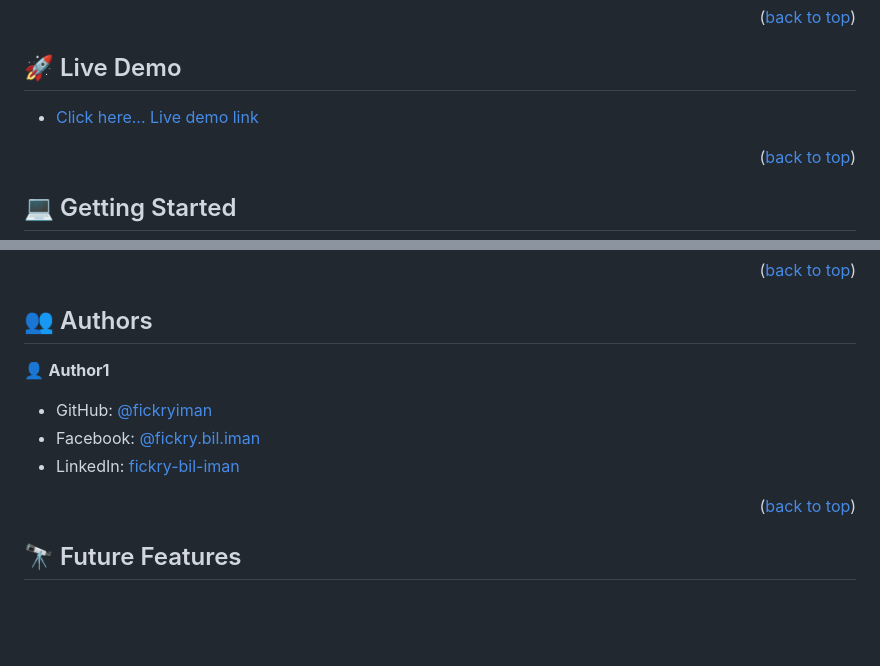
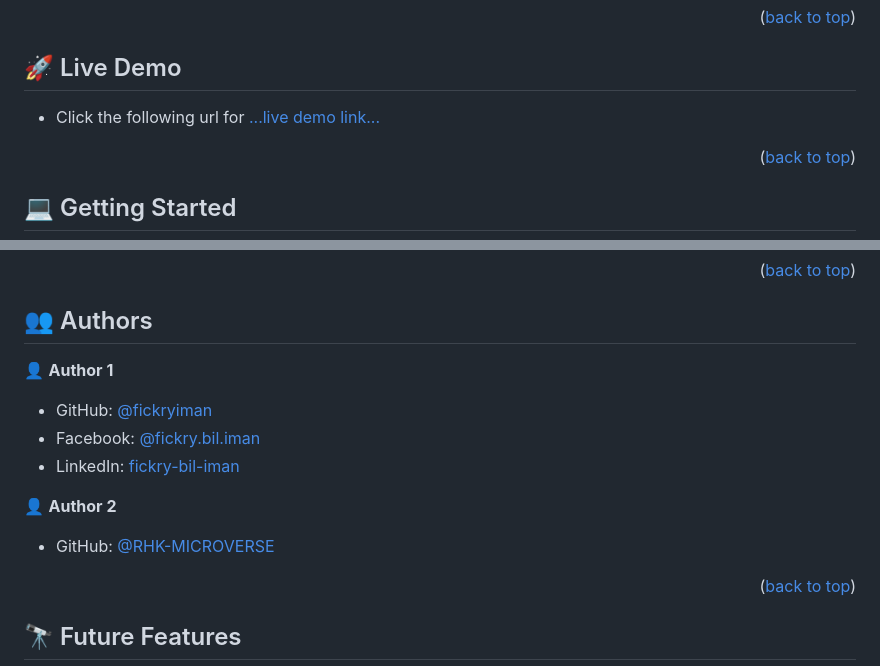
Before and after one commit to RHK-MICROVERSE/Books-Awesome, a Markdown page: README.md, 2 parts joined by grey strips. Rendered like a GitHub page; blank space fills up the shorter version.

Commit message:
fixes live demo link

```diff
--- a/README.md
+++ b/README.md
@@ -122,7 +122,7 @@ In the last step, will build a complete website with working navigation. When a
 ## 🚀 Live Demo <a name=""></a>
 
 <!-- > Add a link to your deployed project. -->
-- [Click here... Live demo link](https://fickryiman.github.io/awesome-books)
+- Click the following url for [...live demo link...](https://fickryiman.github.io/Books-Awesome/)
 
 <p align="right">(<a href="#readme-top">back to top</a>)</p>
 
@@ -194,11 +194,15 @@ git@github.com:fickryiman/awesome-books.git
 
 <!-- > Mention all of the collaborators of this project. -->
 
-👤 **Author1**
+👤 **Author 1**
 
 - GitHub: [@fickryiman](https://github.com/fickryiman)
 - Facebook: [@fickry.bil.iman](https://www.facebook.com/fickry.bil.iman)
 - LinkedIn: [fickry-bil-iman](https://www.linkedin.com/in/fickry-bil-iman)
+
+👤 **Author 2**
+
+- GitHub: [@RHK-MICROVERSE](https://github.com/RHK-MICROVERSE)
 
 <p align="right">(<a href="#readme-top">back to top</a>)</p>
 
```
